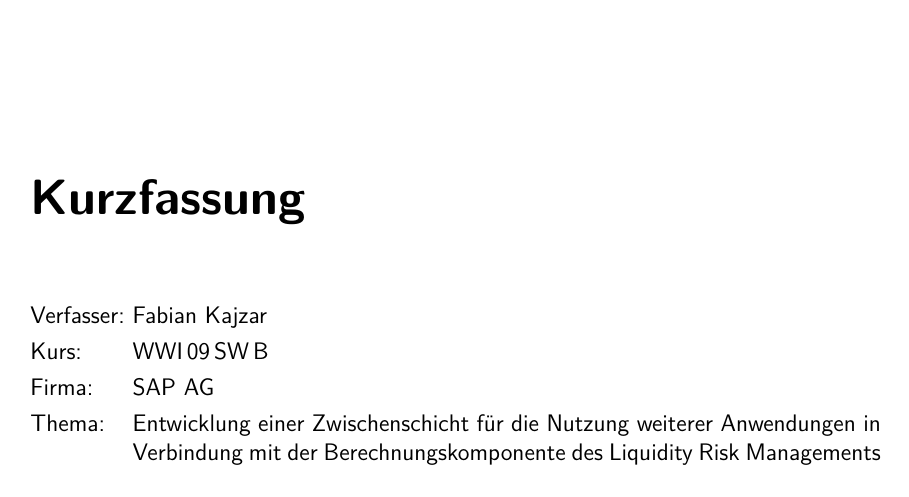
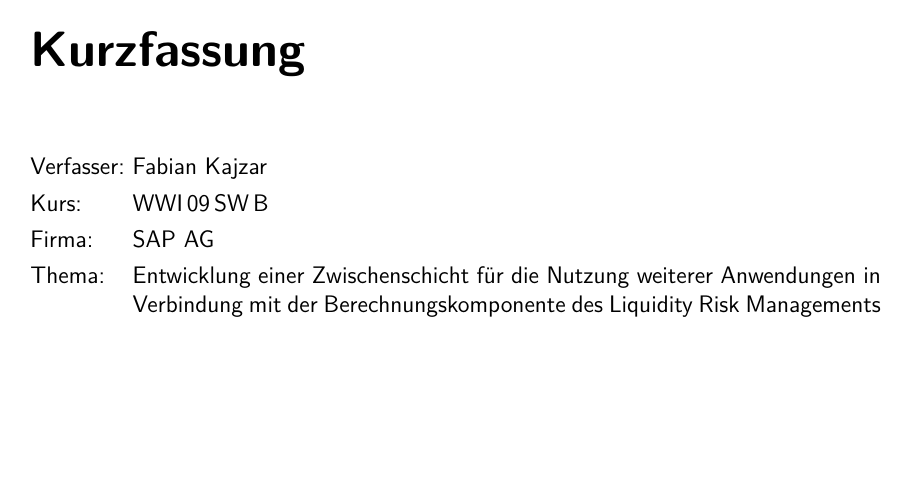
Before and after one commit to Fabian-K/Bachelorarbeit, a LaTeX document (bachelorarbeit.tex): page 2 of 96 before the commit and page 2 of 94 after it. Compiled offline with pdfLaTeX; an older LaTeX class or package is replaced by its successor.

Commit message:
autocommit

```diff
--- a/bachelorarbeit.tex
+++ b/bachelorarbeit.tex
@@ -68,12 +68,9 @@
 
 }
 
-\usepackage{tocloft}
+% Abstand vor Chapter überschriften
+\renewcommand*{\chapterheadstartvskip}{\vspace*{-\topskip}}
 
-% Abstand vor Chapter überschriften
-%\renewcommand*{\chapterheadstartvskip}%{\vspace*{-\topskip}}
-
-\setlength{\cftbeforetoctitleskip}{0pt}
 
 
 \renewcommand{\textfraction}{0.05}
```
Also changed, not shown: 2 other files.
